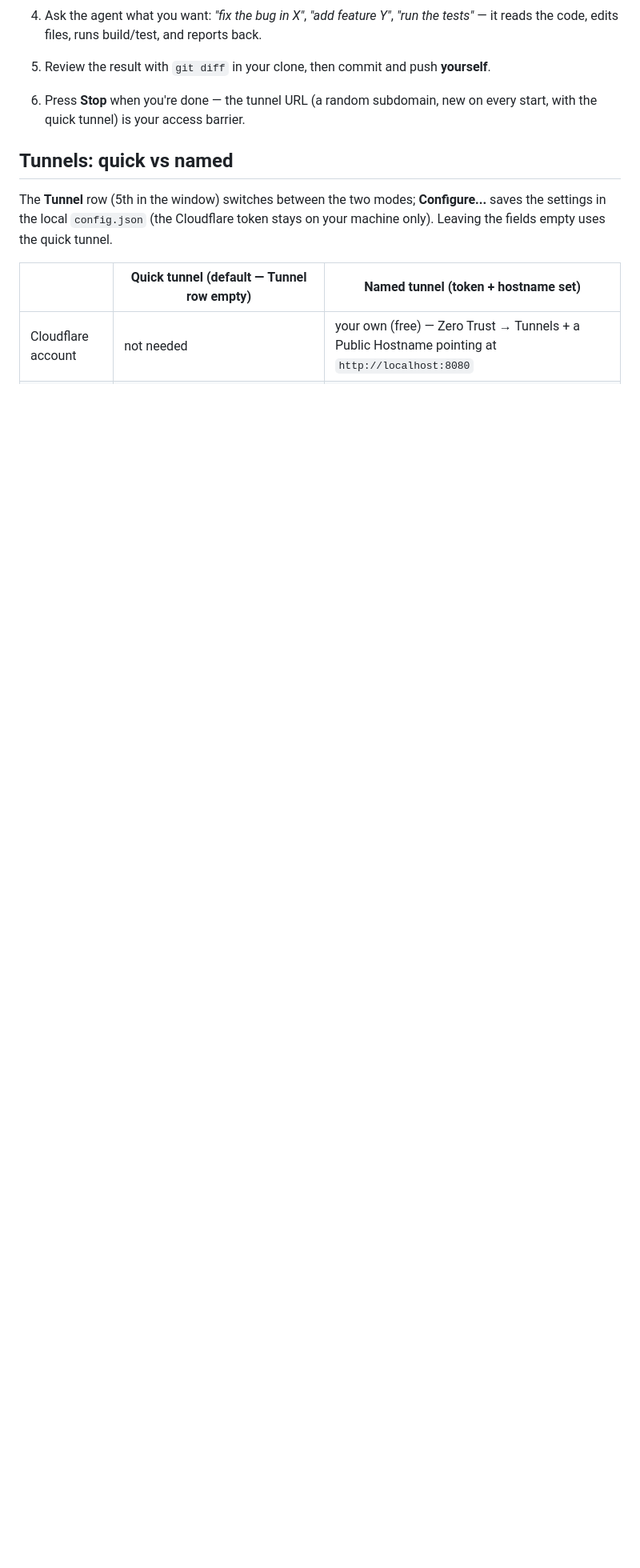
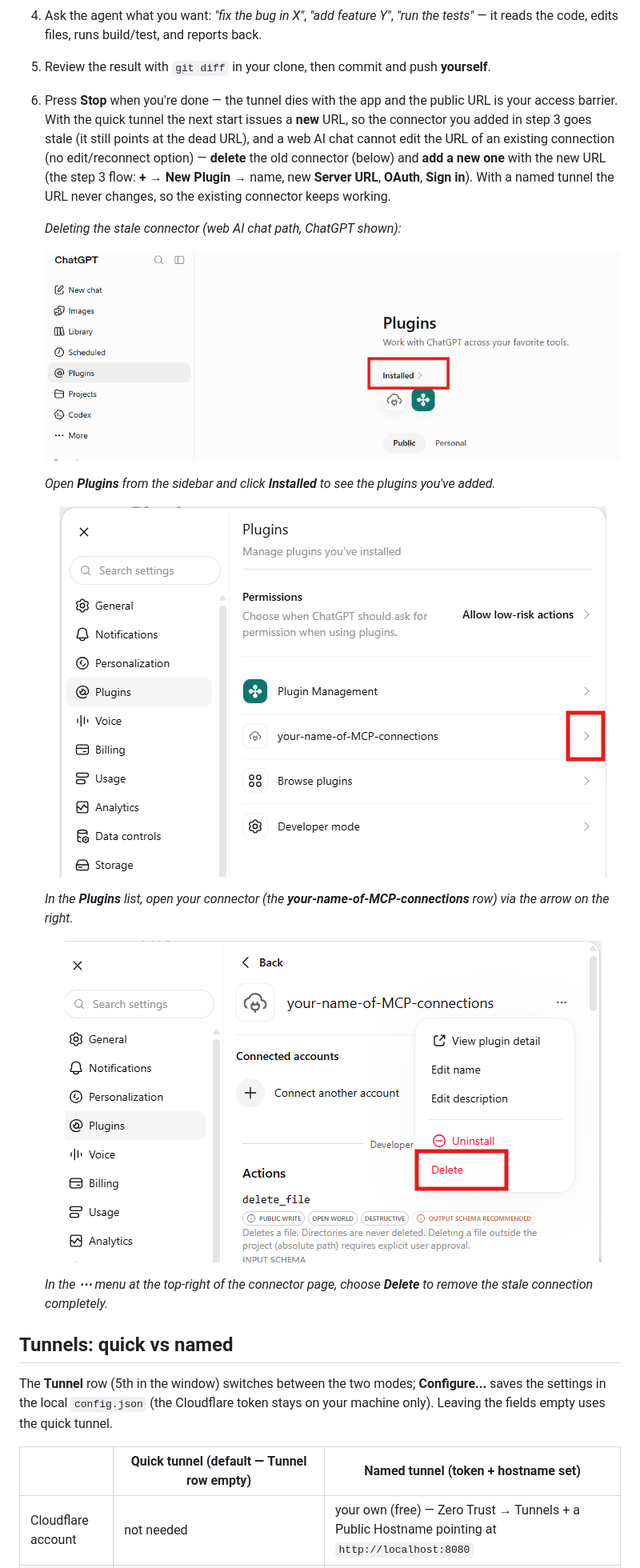
Before and after one commit to DomitorAI/mcp-code-editor, a Markdown page: README.md, the part around the change printed below. Shown: that part at 80% size. Rendered like a GitHub page; pictures changed too: assets/connect-chatgpt-connector-delete.png (added), assets/connect-chatgpt-connector-open.png (added), assets/connect-chatgpt-plugins-installed.png (added); blank space fills up the shorter version.

Commit message:
docs: complete step 6 (stale connector after Stop: delete + re-add, 3 screenshots) and fix the quick-tunnel URL note

```diff
--- a/README.md
+++ b/README.md
@@ -80,7 +80,27 @@ The script downloads the self-contained app + cloudflared into `%LOCALAPPDATA%`
    *On the consent screen, press **Sign in with your-connector** — the OAuth 2.1 handshake completes and the connector is ready to use.*
 4. Ask the agent what you want: *"fix the bug in X"*, *"add feature Y"*, *"run the tests"* — it reads the code, edits files, runs build/test, and reports back.
 5. Review the result with `git diff` in your clone, then commit and push **yourself**.
-6. Press **Stop** when you're done — the tunnel URL (a random subdomain, new on every start, with the quick tunnel) is your access barrier.
+6. Press **Stop** when you're done — the tunnel dies with the app and the public URL is your access barrier. With the quick tunnel the next start issues a **new** URL, so the connector you added in step 3 goes stale (it still points at the dead URL), and a web AI chat cannot edit the URL of an existing connection (no edit/reconnect option) — **delete** the old connector (below) and **add a new one** with the new URL (the step 3 flow: **+** → **New Plugin** → name, new **Server URL**, **OAuth**, **Sign in**). With a named tunnel the URL never changes, so the existing connector keeps working.
+
+    *Deleting the stale connector (web AI chat path, ChatGPT shown):*
+
+    <p align="center">
+      <img src="assets/connect-chatgpt-plugins-installed.png" alt="ChatGPT Plugins page with the Installed button highlighted by a red rectangle">
+    </p>
+
+    *Open **Plugins** from the sidebar and click **Installed** to see the plugins you've added.*
+
+    <p align="center">
+      <img src="assets/connect-chatgpt-connector-open.png" alt="ChatGPT Settings Plugins list with the your-name-of-MCP-connections row and its arrow highlighted by a red rectangle">
+    </p>
+
+    *In the **Plugins** list, open your connector (the **your-name-of-MCP-connections** row) via the arrow on the right.*
+
+    <p align="center">
+      <img src="assets/connect-chatgpt-connector-delete.png" alt="ChatGPT connector detail page with the three-dot menu open and Delete highlighted by a red rectangle">
+    </p>
+
+    *In the **⋯** menu at the top-right of the connector page, choose **Delete** to remove the stale connection completely.*
 
 ## Tunnels: quick vs named
 
```
Also changed, not shown: other parts of README.md (+1 -1 lines).
